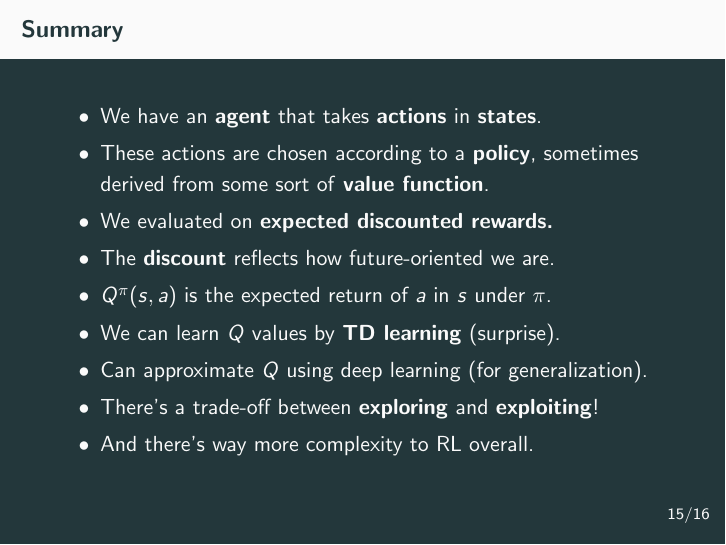
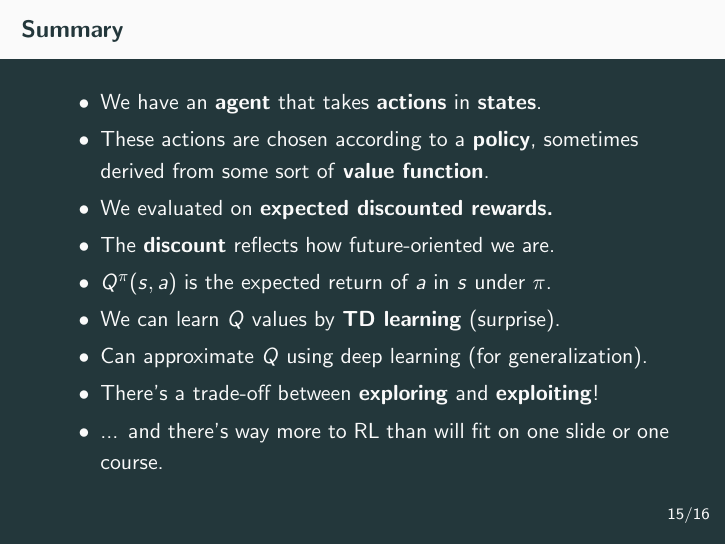
Before and after one commit to lampinen/simple_RL, LaTeX slides (lectures/lecture_2.tex): page 57 of 65. Compiled offline with pdfLaTeX.

Commit message:
tex not pdf

```diff
--- a/lectures/lecture_2.tex
+++ b/lectures/lecture_2.tex
@@ -265,7 +265,7 @@ This highlights an important, but somewhat orthogonal distinction: \vspace{-1.5e
 \item<6-> We can learn \(Q\) values by \textbf{TD learning} (surprise).
 \item<7-> Can approximate \(Q\) using deep learning (for generalization).
 \item<8-> There's a trade-off between \textbf{exploring} and \textbf{exploiting}!
-\item<9-> And there's way more complexity to RL overall.
+\item<9-> ... and there's way more to RL than will fit on one slide or one course.
 \end{itemize}
 \end{frame}
 
```
